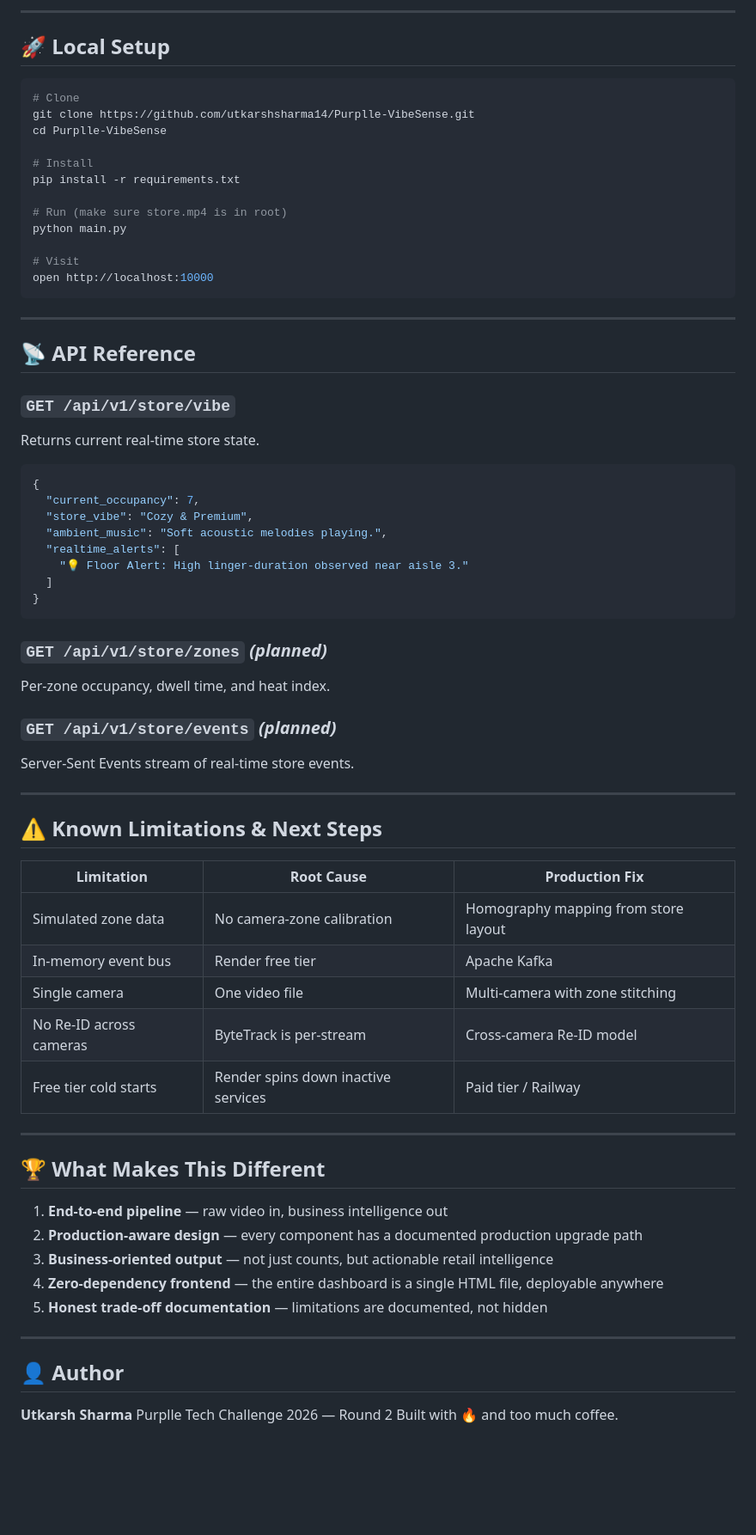
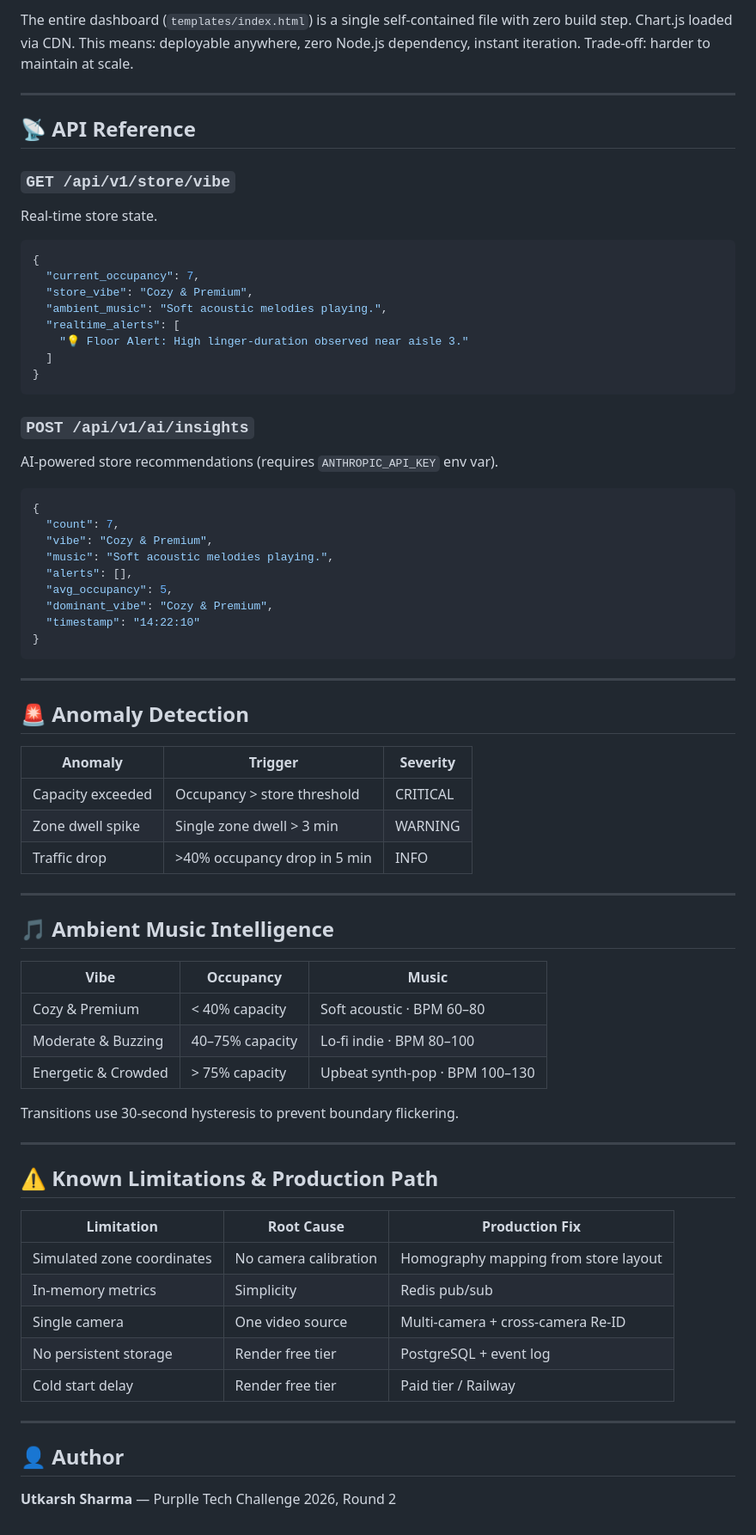
Before and after one commit to utkarshsharma14/Purplle-VibeSense, a Markdown page: README.md, the part around one of its changes. Shown at 86% size. GitHub-like rendering; blank space fills up the shorter version.

````diff
--- a/README.md
+++ b/README.md
@@ -212,28 +160,11 @@ Purplle-VibeSense/
----
-
-## 🚀 Local Setup
-
-```bash
-# Clone
-git clone https://github.com/utkarshsharma14/Purplle-VibeSense.git
-cd Purplle-VibeSense
-
-# Install
-pip install -r requirements.txt
-
-# Run (make sure store.mp4 is in root)
-python main.py
-
-# Visit
-open http://localhost:10000
-```
+The entire dashboard (`templates/index.html`) is a single self-contained file with zero build step. Chart.js loaded via CDN. This means: deployable anywhere, zero Node.js dependency, instant iteration. Trade-off: harder to maintain at scale.
 
 ---
 
 ## 📡 API Reference
 
 ### `GET /api/v1/store/vibe`
-Returns current real-time store state.
+Real-time store state.
 
 ```json
 {
@@ -246,38 +177,57 @@ Returns current real-time store state.
 }
 ```
 
-### `GET /api/v1/store/zones` *(planned)*
-Per-zone occupancy, dwell time, and heat index.
+### `POST /api/v1/ai/insights`
+AI-powered store recommendations (requires `ANTHROPIC_API_KEY` env var).
 
-### `GET /api/v1/store/events` *(planned)*
-Server-Sent Events stream of real-time store events.
+```json
+{
+  "count": 7,
+  "vibe": "Cozy & Premium",
+  "music": "Soft acoustic melodies playing.",
+  "alerts": [],
+  "avg_occupancy": 5,
+  "dominant_vibe": "Cozy & Premium",
+  "timestamp": "14:22:10"
+}
+```
 
 ---
 
-## ⚠️ Known Limitations & Next Steps
+## 🚨 Anomaly Detection
+
+| Anomaly | Trigger | Severity |
+|---------|---------|----------|
+| Capacity exceeded | Occupancy > store threshold | CRITICAL |
+| Zone dwell spike | Single zone dwell > 3 min | WARNING |
+| Traffic drop | >40% occupancy drop in 5 min | INFO |
+
+---
+
+## 🎵 Ambient Music Intelligence
+
+| Vibe | Occupancy | Music |
+|------|-----------|-------|
+| Cozy & Premium | < 40% capacity | Soft acoustic · BPM 60–80 |
+| Moderate & Buzzing | 40–75% capacity | Lo-fi indie · BPM 80–100 |
+| Energetic & Crowded | > 75% capacity | Upbeat synth-pop · BPM 100–130 |
+
+Transitions use 30-second hysteresis to prevent boundary flickering.
+
+---
+
+## ⚠️ Known Limitations & Production Path
 
 | Limitation | Root Cause | Production Fix |
 |------------|------------|----------------|
-| Simulated zone data | No camera-zone calibration | Homography mapping from store layout |
-| In-memory event bus | Render free tier | Apache Kafka |
-| Single camera | One video file | Multi-camera with zone stitching |
-| No Re-ID across cameras | ByteTrack is per-stream | Cross-camera Re-ID model |
-| Free tier cold starts | Render spins down inactive services | Paid tier / Railway |
-
----
-
-## 🏆 What Makes This Different
-
-1. **End-to-end pipeline** — raw video in, business intelligence out
-2. **Production-aware design** — every component has a documented production upgrade path
-3. **Business-oriented output** — not just counts, but actionable retail intelligence
-4. **Zero-dependency frontend** — the entire dashboard is a single HTML file, deployable anywhere
-5. **Honest trade-off documentation** — limitations are documented, not hidden
+| Simulated zone coordinates | No camera calibration | Homography mapping from store layout |
+| In-memory metrics | Simplicity | Redis pub/sub |
+| Single camera | One video source | Multi-camera + cross-camera Re-ID |
+| No persistent storage | Render free tier | PostgreSQL + event log |
+| Cold start delay | Render free tier | Paid tier / Railway |
 
 ---
 
 ## 👤 Author
 
-**Utkarsh Sharma**
-Purplle Tech Challenge 2026 — Round 2
-Built with 🔥 and too much coffee.
+**Utkarsh Sharma** — Purplle Tech Challenge 2026, Round 2
````
Also changed, not shown: other parts of README.md (+104 -156 lines).
